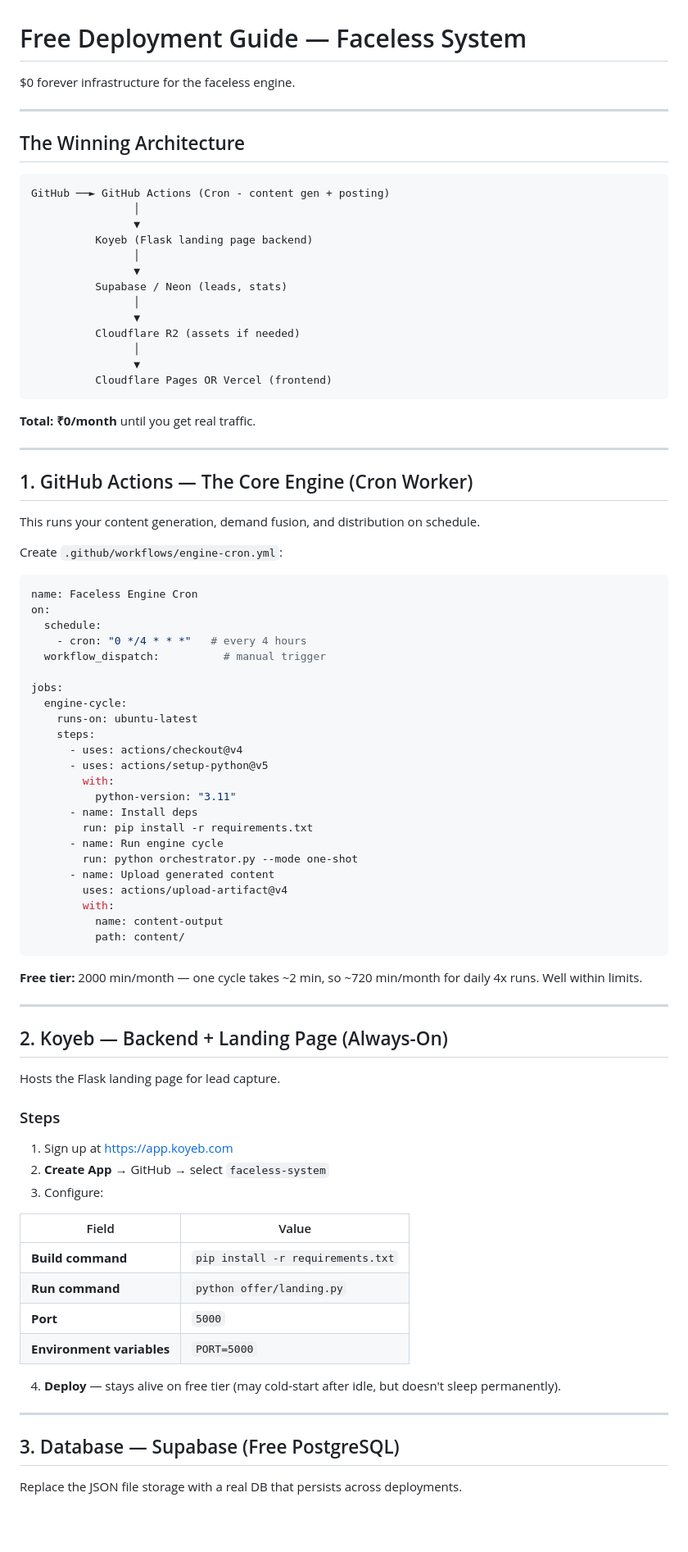
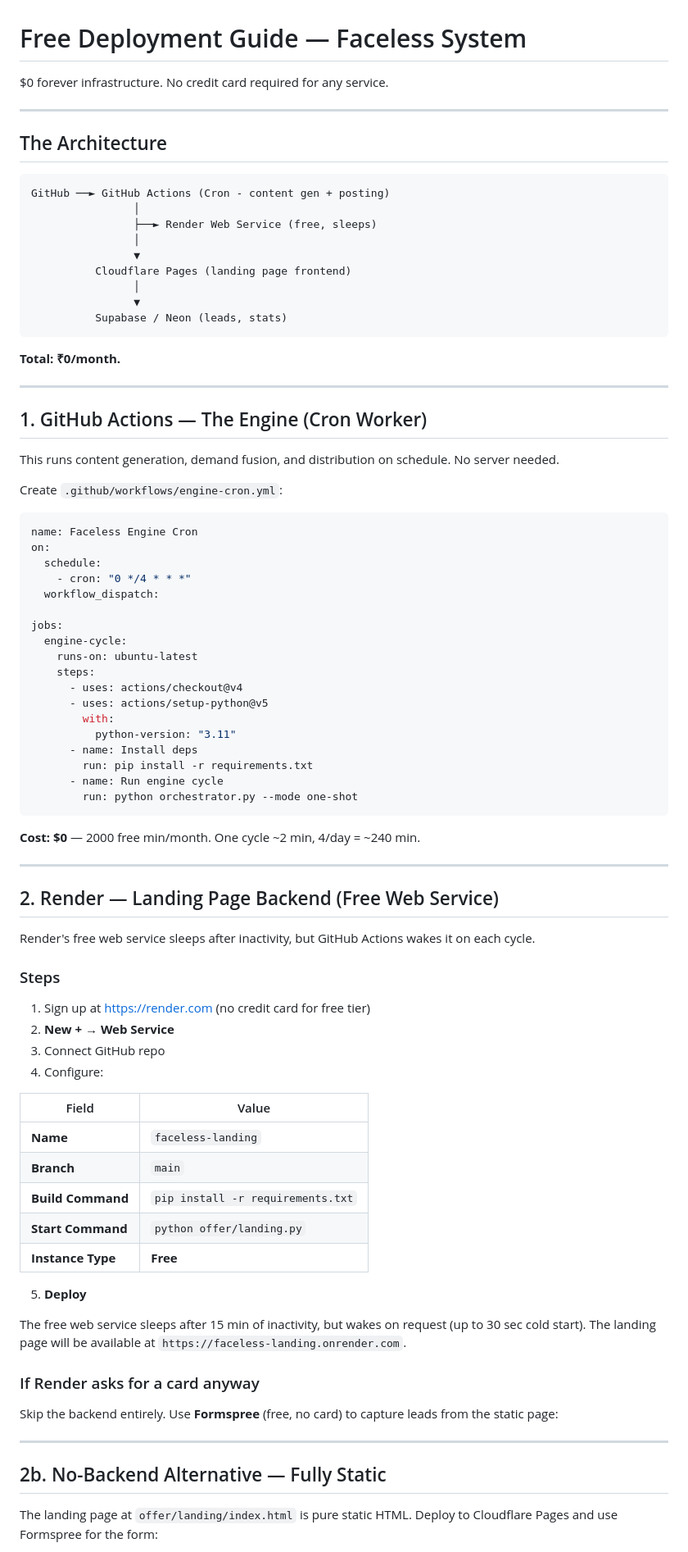
Before and after one commit to Chanranchinnappa/faceless-system, a Markdown page: deploy/free-deploy.md, the part around one of its changes. Shown at 82% size. Drawn GitHub-style; blank space fills up the shorter version.

Commit message:
docs: remove Koyeb, add no-card  alternatives only

````diff
--- a/deploy/free-deploy.md
+++ b/deploy/free-deploy.md
@@ -1,34 +1,30 @@
 # Free Deployment Guide — Faceless System
 
-$0 forever infrastructure for the faceless engine.
+$0 forever infrastructure. No credit card required for any service.
 
 ---
 
-## The Winning Architecture
+## The Architecture
 
 ```
 GitHub ──► GitHub Actions (Cron - content gen + posting)
                 │
+                ├──► Render Web Service (free, sleeps)
+                │
                 ▼
-          Koyeb (Flask landing page backend)
+          Cloudflare Pages (landing page frontend)
                 │
                 ▼
           Supabase / Neon (leads, stats)
-                │
-                ▼
-          Cloudflare R2 (assets if needed)
-                │
-                ▼
-          Cloudflare Pages OR Vercel (frontend)
 ```
 
-**Total: ₹0/month** until you get real traffic.
+**Total: ₹0/month.**
 
 ---
 
-## 1. GitHub Actions — The Core Engine (Cron Worker)
+## 1. GitHub Actions — The Engine (Cron Worker)
 
-This runs your content generation, demand fusion, and distribution on schedule.
+This runs content generation, demand fusion, and distribution on schedule. No server needed.
 
 Create `.github/workflows/engine-cron.yml`:
 
@@ -36,8 +32,8 @@ Create `.github/workflows/engine-cron.yml`:
 name: Faceless Engine Cron
 on:
   schedule:
-    - cron: "0 */4 * * *"   # every 4 hours
-  workflow_dispatch:          # manual trigger
+    - cron: "0 */4 * * *"
+  workflow_dispatch:
 
 jobs:
   engine-cycle:
@@ -51,39 +47,42 @@ jobs:
         run: pip install -r requirements.txt
       - name: Run engine cycle
         run: python orchestrator.py --mode one-shot
-      - name: Upload generated content
-        uses: actions/upload-artifact@v4
-        with:
-          name: content-output
-          path: content/
 ```
 
-**Free tier:** 2000 min/month — one cycle takes ~2 min, so ~720 min/month for daily 4x runs. Well within limits.
+**Cost: $0** — 2000 free min/month. One cycle ~2 min, 4/day = ~240 min.
 
 ---
 
-## 2. Koyeb — Backend + Landing Page (Always-On)
+## 2. Render — Landing Page Backend (Free Web Service)
 
-Hosts the Flask landing page for lead capture.
+Render's free web service sleeps after inactivity, but GitHub Actions wakes it on each cycle.
 
 ### Steps
 
-1. Sign up at https://app.koyeb.com
-2. **Create App** → GitHub → select `faceless-system`
-3. Configure:
+1. Sign up at https://render.com (no credit card for free tier)
+2. **New +** → **Web Service**
+3. Connect GitHub repo
+4. Configure:
 
 | Field | Value |
 |-------|-------|
-| **Build command** | `pip install -r requirements.txt` |
-| **Run command** | `python offer/landing.py` |
-| **Port** | `5000` |
-| **Environment variables** | `PORT=5000` |
+| **Name** | `faceless-landing` |
+| **Branch** | `main` |
+| **Build Command** | `pip install -r requirements.txt` |
+| **Start Command** | `python offer/landing.py` |
+| **Instance Type** | **Free** |
 
-4. **Deploy** — stays alive on free tier (may cold-start after idle, but doesn't sleep permanently).
+5. **Deploy**
+
+The free web service sleeps after 15 min of inactivity, but wakes on request (up to 30 sec cold start). The landing page will be available at `https://faceless-landing.onrender.com`.
+
+### If Render asks for a card anyway
+
+Skip the backend entirely. Use **Formspree** (free, no card) to capture leads from the static page:
 
 ---
 
-## 3. Database — Supabase (Free PostgreSQL)
+## 2b. No-Backend Alternative — Fully Static
 
-Replace the JSON file storage with a real DB that persists across deployments.
+The landing page at `offer/landing/index.html` is pure static HTML. Deploy to Cloudflare Pages and use Formspree for the form:
 
````
Also changed, not shown: other parts of deploy/free-deploy.md (+43 -40 lines).
